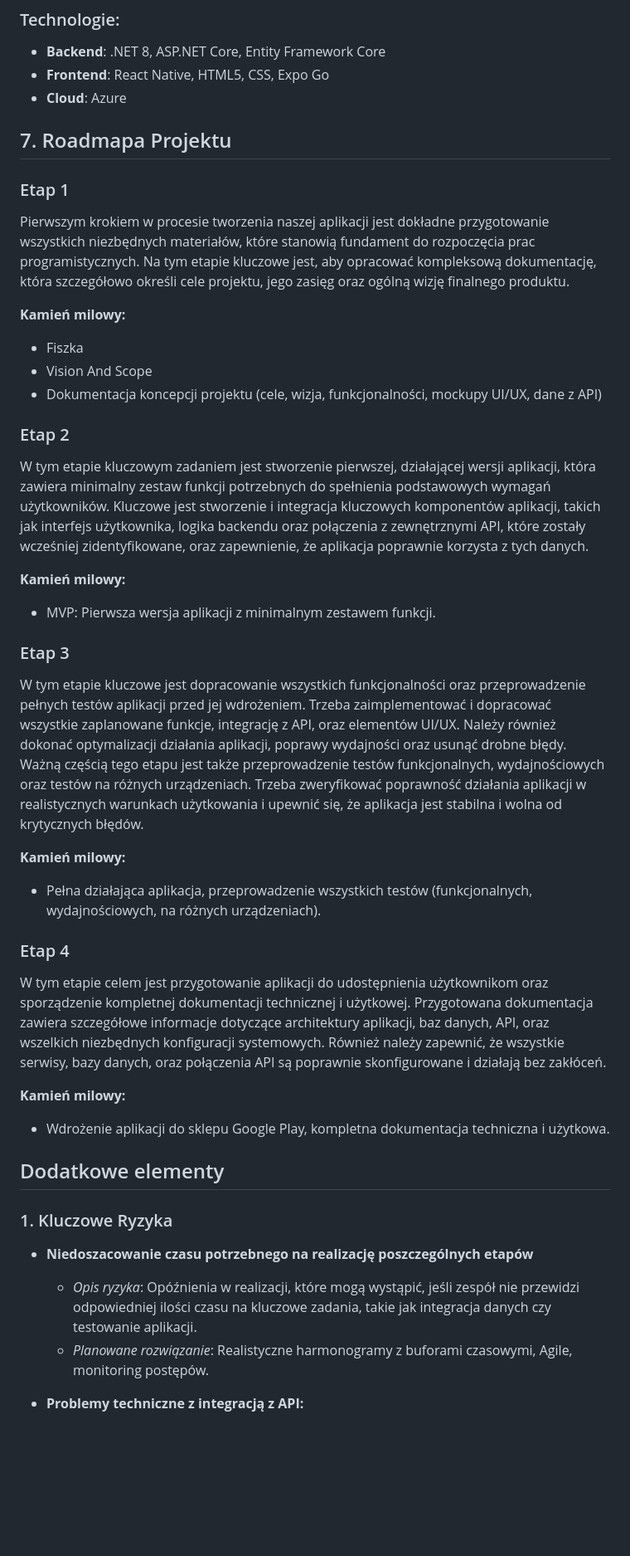
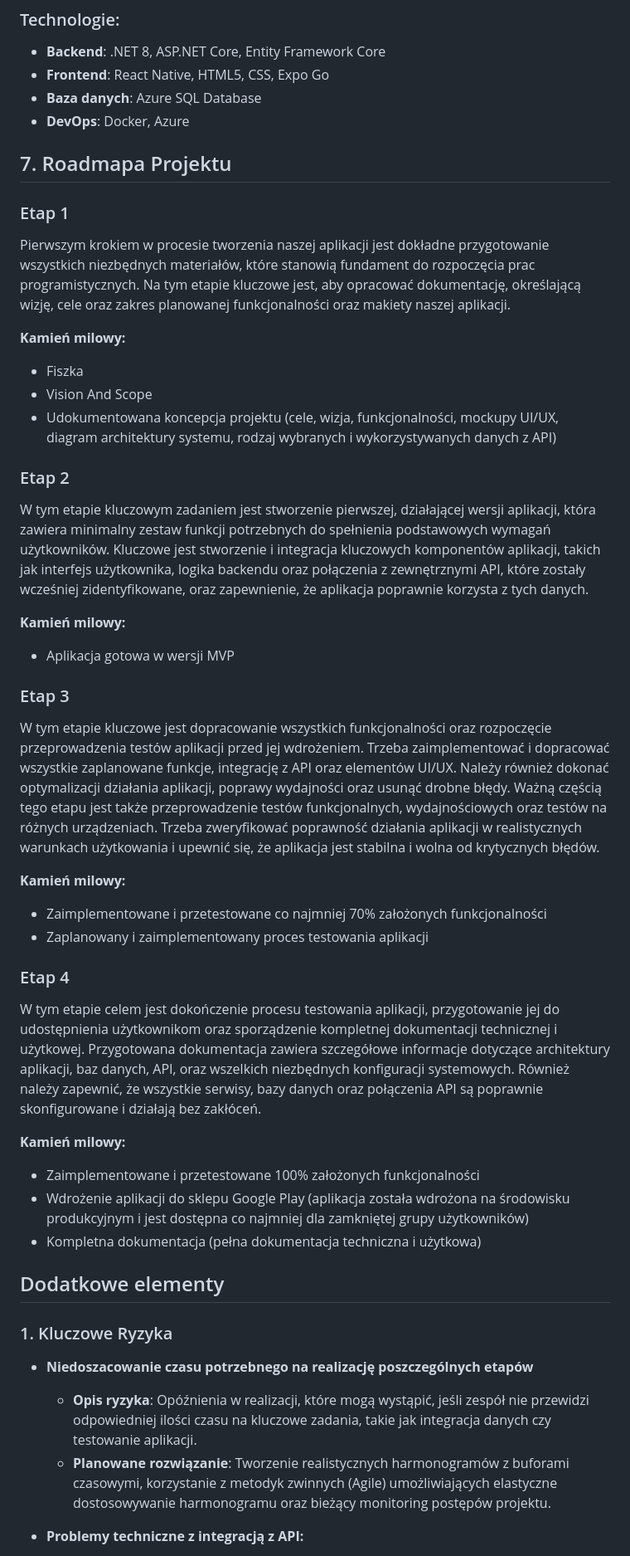
Before and after one commit to zpi-travelbuddy/travelbuddy, a Markdown page: docs/project_premise.md, the part around one of its changes. Shown at 83% size. Rendered like a GitHub page; blank space fills up the shorter version.

```diff
--- a/docs/project_premise.md
+++ b/docs/project_premise.md
@@ -57,41 +77,47 @@ Główne funkcjonalności aplikacji obejmują:
 ### Technologie:
 - **Backend**: .NET 8, ASP.NET Core, Entity Framework Core
 - **Frontend**: React Native, HTML5, CSS, Expo Go
-- **Cloud**: Azure
+- **Baza danych**: Azure SQL Database
+- **DevOps**: Docker, Azure
 
 ## 7. Roadmapa Projektu
 
 ### Etap 1
-Pierwszym krokiem w procesie tworzenia naszej aplikacji jest dokładne przygotowanie wszystkich niezbędnych materiałów, które stanowią fundament do rozpoczęcia prac programistycznych. Na tym etapie kluczowe jest, aby opracować kompleksową dokumentację, która szczegółowo określi cele projektu, jego zasięg oraz ogólną wizję finalnego produktu.
+Pierwszym krokiem w procesie tworzenia naszej aplikacji jest dokładne przygotowanie wszystkich niezbędnych materiałów, które stanowią fundament do rozpoczęcia prac programistycznych. Na tym etapie kluczowe jest, aby opracować dokumentację, określającą wizję, cele oraz zakres planowanej funkcjonalności oraz makiety naszej aplikacji.
 
 **Kamień milowy:**
 - Fiszka
 - Vision And Scope
-- Dokumentacja koncepcji projektu (cele, wizja, funkcjonalności, mockupy UI/UX, dane z API)
+- Udokumentowana koncepcja projektu (cele, wizja, funkcjonalności, mockupy UI/UX, diagram architektury systemu, rodzaj wybranych i wykorzystywanych danych z API)
 
 ### Etap 2
 W tym etapie kluczowym zadaniem jest stworzenie pierwszej, działającej wersji aplikacji, która zawiera minimalny zestaw funkcji potrzebnych do spełnienia podstawowych wymagań użytkowników. Kluczowe jest stworzenie i integracja kluczowych komponentów aplikacji, takich jak interfejs użytkownika, logika backendu oraz połączenia z zewnętrznymi API, które zostały wcześniej zidentyfikowane, oraz zapewnienie, że aplikacja poprawnie korzysta z tych danych.
 
 **Kamień milowy:**
-- MVP: Pierwsza wersja aplikacji z minimalnym zestawem funkcji.
+- Aplikacja gotowa w wersji MVP
 
 ### Etap 3
-W tym etapie kluczowe jest dopracowanie wszystkich funkcjonalności oraz przeprowadzenie pełnych testów aplikacji przed jej wdrożeniem. Trzeba zaimplementować i dopracować wszystkie zaplanowane funkcje, integrację z API, oraz elementów UI/UX. Należy również dokonać optymalizacji działania aplikacji, poprawy wydajności oraz usunąć drobne błędy. Ważną częścią tego etapu jest także przeprowadzenie testów funkcjonalnych, wydajnościowych oraz testów na różnych urządzeniach. Trzeba zweryfikować poprawność działania aplikacji w realistycznych warunkach użytkowania i upewnić się, że aplikacja jest stabilna i wolna od krytycznych błędów.
+W tym etapie kluczowe jest dopracowanie wszystkich funkcjonalności oraz rozpoczęcie przeprowadzenia testów aplikacji przed jej wdrożeniem. Trzeba zaimplementować i dopracować wszystkie zaplanowane funkcje, integrację z API oraz elementów UI/UX. Należy również dokonać optymalizacji działania aplikacji, poprawy wydajności oraz usunąć drobne błędy. Ważną częścią tego etapu jest także przeprowadzenie testów funkcjonalnych, wydajnościowych oraz testów na różnych urządzeniach. Trzeba zweryfikować poprawność działania aplikacji w realistycznych warunkach użytkowania i upewnić się, że aplikacja jest stabilna i wolna od krytycznych błędów.
 
 **Kamień milowy:**
-- Pełna działająca aplikacja, przeprowadzenie wszystkich testów (funkcjonalnych, wydajnościowych, na różnych urządzeniach).
+- Zaimplementowane i przetestowane co najmniej 70% założonych funkcjonalności
+- Zaplanowany i zaimplementowany proces testowania aplikacji
+
 
 ### Etap 4
-W tym etapie celem jest przygotowanie aplikacji do udostępnienia użytkownikom oraz sporządzenie kompletnej dokumentacji technicznej i użytkowej. Przygotowana dokumentacja zawiera szczegółowe informacje dotyczące architektury aplikacji, baz danych, API, oraz wszelkich niezbędnych konfiguracji systemowych. Również należy zapewnić, że wszystkie serwisy, bazy danych, oraz połączenia API są poprawnie skonfigurowane i działają bez zakłóceń.
+W tym etapie celem jest dokończenie procesu testowania aplikacji, przygotowanie jej do udostępnienia użytkownikom oraz sporządzenie kompletnej dokumentacji technicznej i użytkowej. Przygotowana dokumentacja zawiera szczegółowe informacje dotyczące architektury aplikacji, baz danych, API, oraz wszelkich niezbędnych konfiguracji systemowych. Również należy zapewnić, że wszystkie serwisy, bazy danych oraz połączenia API są poprawnie skonfigurowane i działają bez zakłóceń.
 
 **Kamień milowy:**
-- Wdrożenie aplikacji do sklepu Google Play, kompletna dokumentacja techniczna i użytkowa.
+- Zaimplementowane i przetestowane 100% założonych funkcjonalności
+- Wdrożenie aplikacji do sklepu Google Play (aplikacja została wdrożona na środowisku produkcyjnym i jest dostępna co najmniej dla zamkniętej grupy użytkowników)
+- Kompletna dokumentacja (pełna dokumentacja techniczna i użytkowa)
+
 
 ## Dodatkowe elementy
 
 ### 1. Kluczowe Ryzyka
 - **Niedoszacowanie czasu potrzebnego na realizację poszczególnych etapów**
-    - *Opis ryzyka*: Opóźnienia w realizacji, które mogą wystąpić, jeśli zespół nie przewidzi odpowiedniej ilości czasu na kluczowe zadania, takie jak integracja danych czy testowanie aplikacji.
-    - *Planowane rozwiązanie*: Realistyczne harmonogramy z buforami czasowymi, Agile, monitoring postępów.
+    - **Opis ryzyka**: Opóźnienia w realizacji, które mogą wystąpić, jeśli zespół nie przewidzi odpowiedniej ilości czasu na kluczowe zadania, takie jak integracja danych czy testowanie aplikacji.
+    - **Planowane rozwiązanie**: Tworzenie realistycznych harmonogramów z buforami czasowymi, korzystanie z metodyk zwinnych (Agile) umożliwiających elastyczne dostosowywanie harmonogramu oraz bieżący monitoring postępów projektu.
 
 - **Problemy techniczne z integracją z API:**
```
Also changed, not shown: other parts of docs/project_premise.md (+76 -32 lines).
